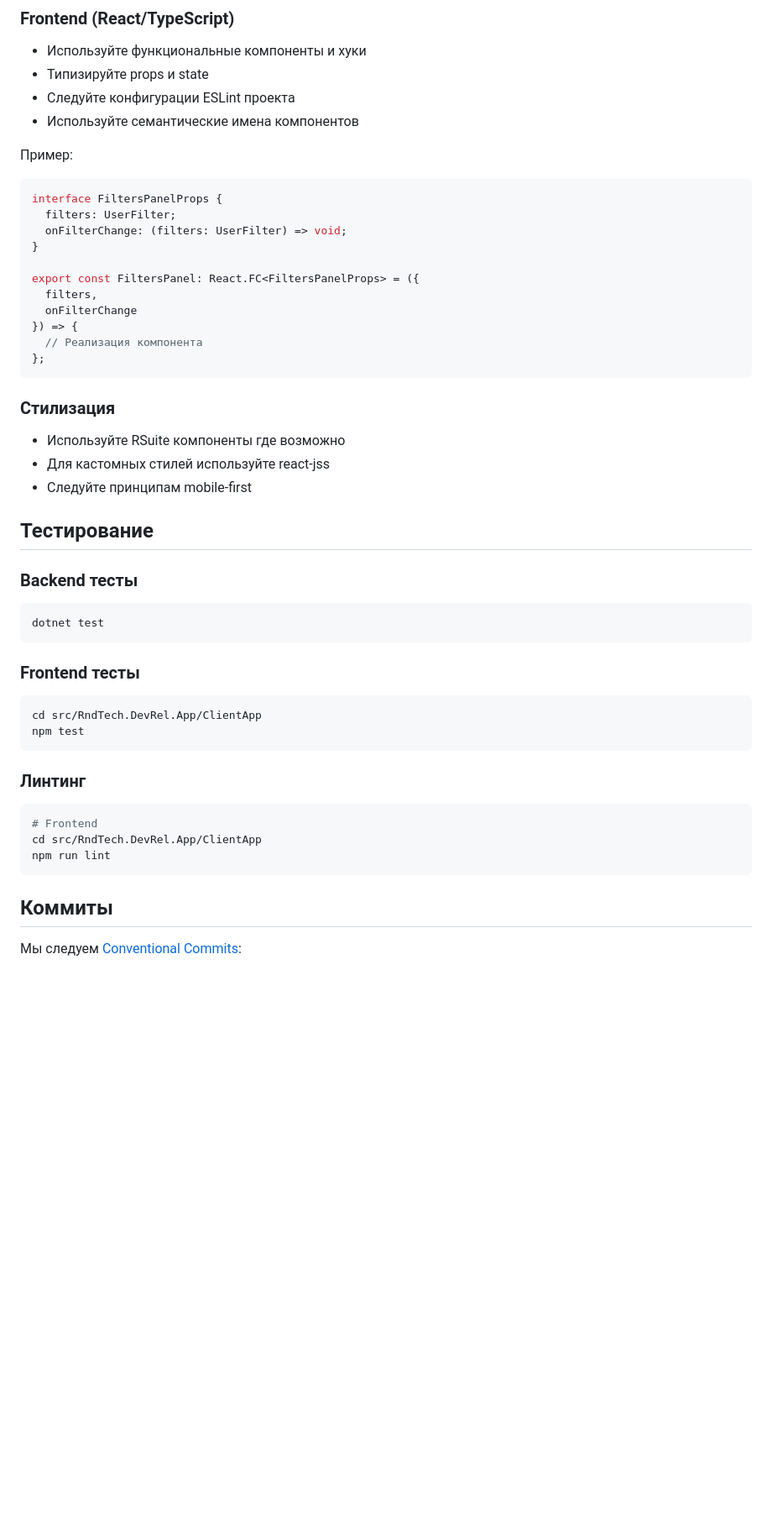
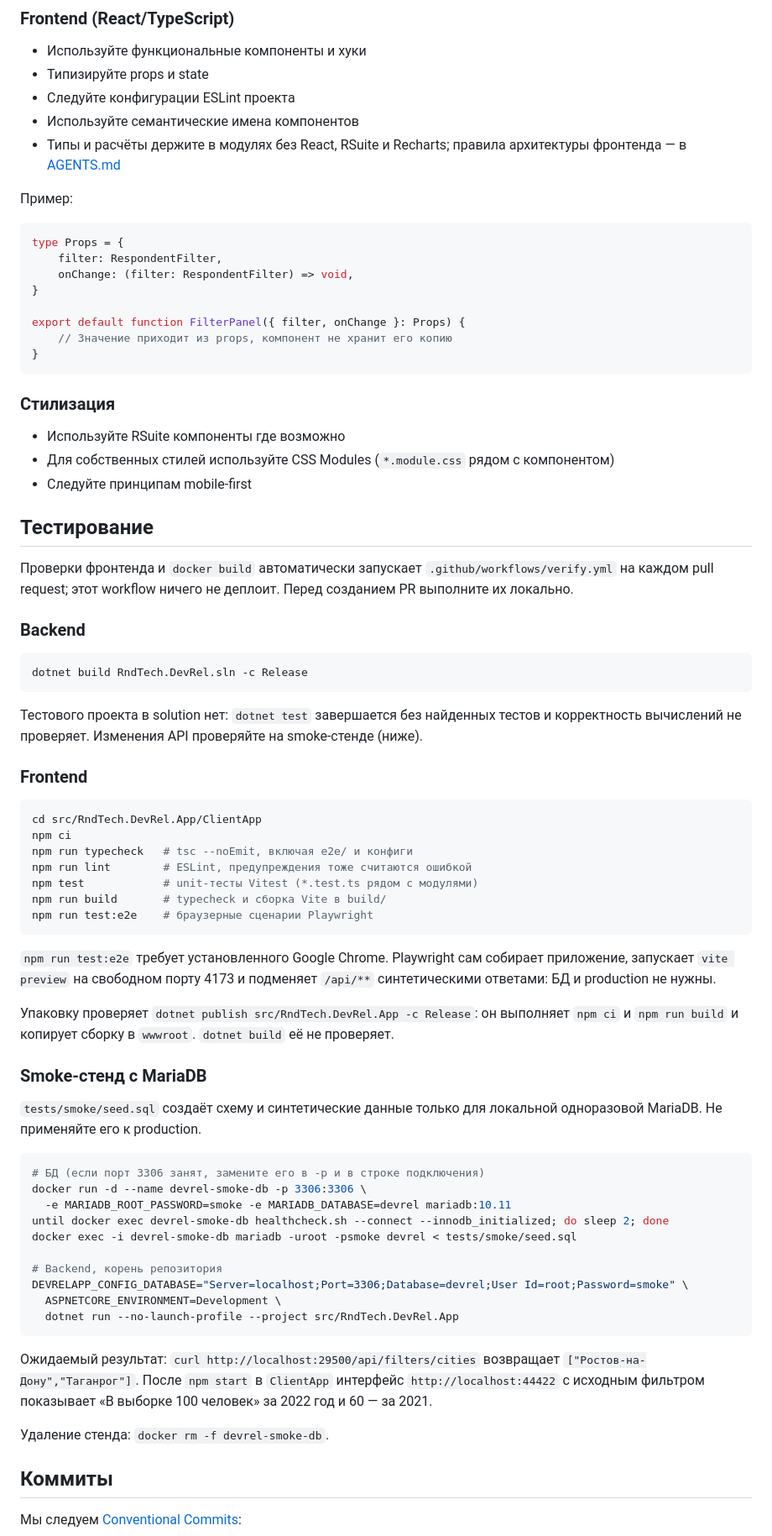
Before and after one commit to RndTechCommunity/DevRelSurvey, a Markdown page: CONTRIBUTING.md, the part around one of its changes. Shown at 84% size. GitHub-like rendering; blank space fills up the shorter version.

Commit message:
docs: describe current checks, the smoke stand and the master push rule in CONTRIBUTING

````diff
--- a/CONTRIBUTING.md
+++ b/CONTRIBUTING.md
@@ -115,50 +115,74 @@ public async ValueTask<CompanyModel[]> Handle(
 - Типизируйте props и state
 - Следуйте конфигурации ESLint проекта
 - Используйте семантические имена компонентов
+- Типы и расчёты держите в модулях без React, RSuite и Recharts; правила архитектуры фронтенда — в [AGENTS.md](AGENTS.md)
 
 Пример:
 ```typescript
-interface FiltersPanelProps {
-  filters: UserFilter;
-  onFilterChange: (filters: UserFilter) => void;
+type Props = {
+    filter: RespondentFilter,
+    onChange: (filter: RespondentFilter) => void,
 }
 
-export const FiltersPanel: React.FC<FiltersPanelProps> = ({
-  filters,
-  onFilterChange
-}) => {
-  // Реализация компонента
-};
+export default function FilterPanel({ filter, onChange }: Props) {
+    // Значение приходит из props, компонент не хранит его копию
+}
 ```
 
 ### Стилизация
 
 - Используйте RSuite компоненты где возможно
-- Для кастомных стилей используйте react-jss
+- Для собственных стилей используйте CSS Modules (`*.module.css` рядом с компонентом)
 - Следуйте принципам mobile-first
 
 ## Тестирование
 
-### Backend тесты
+Проверки фронтенда и `docker build` автоматически запускает `.github/workflows/verify.yml` на каждом pull request; этот workflow ничего не деплоит. Перед созданием PR выполните их локально.
+
+### Backend
 
 ```bash
-dotnet test
+dotnet build RndTech.DevRel.sln -c Release
 ```
 
-### Frontend тесты
+Тестового проекта в solution нет: `dotnet test` завершается без найденных тестов и корректность вычислений не проверяет. Изменения API проверяйте на smoke-стенде (ниже).
+
+### Frontend
 
 ```bash
 cd src/RndTech.DevRel.App/ClientApp
-npm test
+npm ci
+npm run typecheck   # tsc --noEmit, включая e2e/ и конфиги
+npm run lint        # ESLint, предупреждения тоже считаются ошибкой
+npm test            # unit-тесты Vitest (*.test.ts рядом с модулями)
+npm run build       # typecheck и сборка Vite в build/
+npm run test:e2e    # браузерные сценарии Playwright
 ```
 
-### Линтинг
+`npm run test:e2e` требует установленного Google Chrome. Playwright сам собирает приложение, запускает `vite preview` на свободном порту 4173 и подменяет `/api/**` синтетическими ответами: БД и production не нужны.
+
+Упаковку проверяет `dotnet publish src/RndTech.DevRel.App -c Release`: он выполняет `npm ci` и `npm run build` и копирует сборку в `wwwroot`. `dotnet build` её не проверяет.
+
+### Smoke-стенд с MariaDB
+
+`tests/smoke/seed.sql` создаёт схему и синтетические данные только для локальной одноразовой MariaDB. Не применяйте его к production.
 
 ```bash
-# Frontend
-cd src/RndTech.DevRel.App/ClientApp
-npm run lint
+# БД (если порт 3306 занят, замените его в -p и в строке подключения)
+docker run -d --name devrel-smoke-db -p 3306:3306 \
+  -e MARIADB_ROOT_PASSWORD=smoke -e MARIADB_DATABASE=devrel mariadb:10.11
+until docker exec devrel-smoke-db healthcheck.sh --connect --innodb_initialized; do sleep 2; done
+docker exec -i devrel-smoke-db mariadb -uroot -psmoke devrel < tests/smoke/seed.sql
+
+# Backend, корень репозитория
+DEVRELAPP_CONFIG_DATABASE="Server=localhost;Port=3306;Database=devrel;User Id=root;Password=smoke" \
+  ASPNETCORE_ENVIRONMENT=Development \
+  dotnet run --no-launch-profile --project src/RndTech.DevRel.App
 ```
+
+Ожидаемый результат: `curl http://localhost:29500/api/filters/cities` возвращает `["Ростов-на-Дону","Таганрог"]`. После `npm start` в `ClientApp` интерфейс `http://localhost:44422` с исходным фильтром показывает «В выборке 100 человек» за 2022 год и 60 — за 2021.
+
+Удаление стенда: `docker rm -f devrel-smoke-db`.
 
 ## Коммиты
 
````
Also changed, not shown: other parts of CONTRIBUTING.md (+3 -1 lines).
